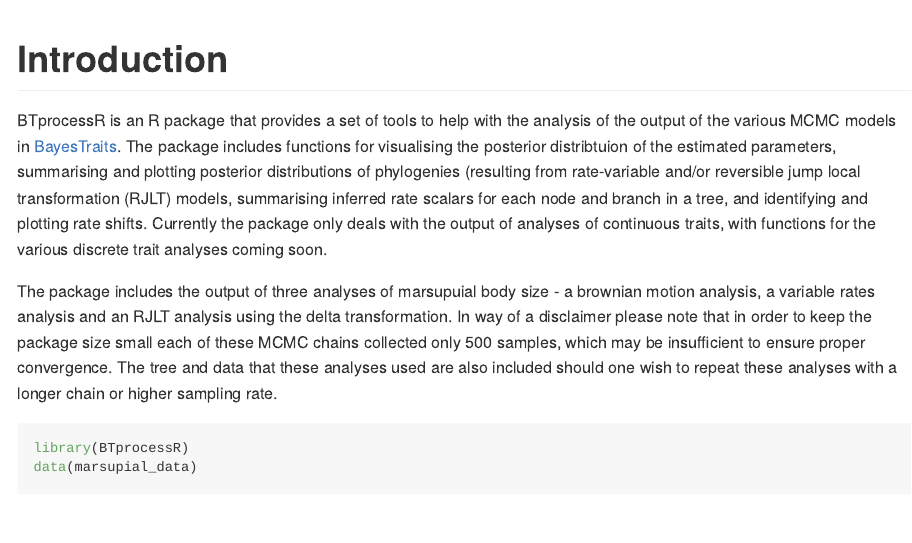
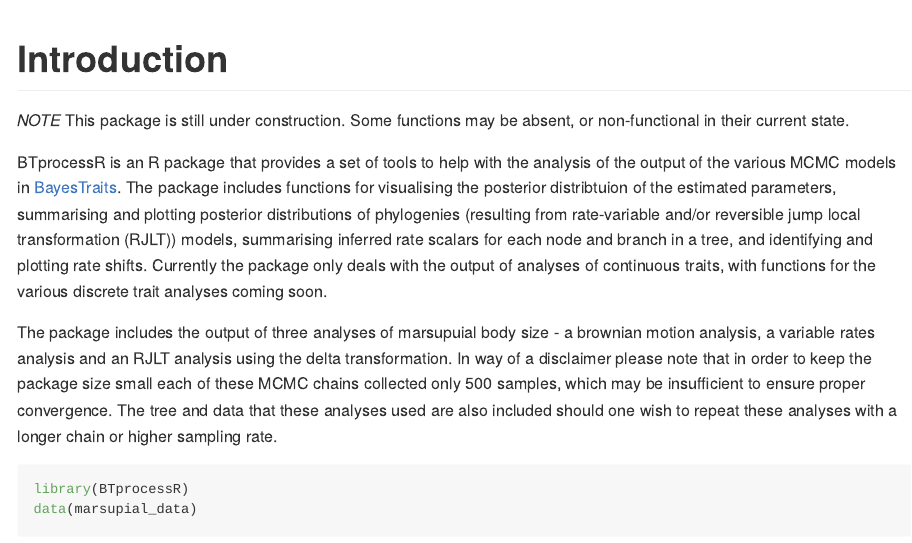
Before and after one commit to hferg/BTprocessR, an R Markdown document (README.Rmd): the page in a window 1100 px wide, from its top. The pictures show the output file README.md that the author committed with the source, drawn offline in the style of GitHub; long lines of code are wrapped.

Commit message:
Added "work in progress" note at top of readme

```diff
--- a/README.Rmd
+++ b/README.Rmd
@@ -12,7 +12,9 @@
 
 # Introduction
 
-BTprocessR is an R package that provides a set of tools to help with the analysis of the output of the various MCMC models in [BayesTraits](http://www.evolution.rdg.ac.uk/BayesTraitsV3.0.1/BayesTraitsV3.0.1.html). The package includes functions for visualising the posterior distribtuion of the estimated parameters, summarising and plotting posterior distributions of phylogenies (resulting from rate-variable and/or reversible jump local transformation (RJLT) models, summarising inferred rate scalars for each node and branch in a tree, and identifying and plotting rate shifts. Currently the package only deals with the output of analyses of continuous traits, with functions for the various discrete trait analyses coming soon.
+*NOTE* This package is still under construction. Some functions may be absent, or non-functional in their current state.
+
+BTprocessR is an R package that provides a set of tools to help with the analysis of the output of the various MCMC models in [BayesTraits](http://www.evolution.rdg.ac.uk/BayesTraitsV3.0.1/BayesTraitsV3.0.1.html). The package includes functions for visualising the posterior distribtuion of the estimated parameters, summarising and plotting posterior distributions of phylogenies (resulting from rate-variable and/or reversible jump local transformation (RJLT)) models, summarising inferred rate scalars for each node and branch in a tree, and identifying and plotting rate shifts. Currently the package only deals with the output of analyses of continuous traits, with functions for the various discrete trait analyses coming soon.
 
 The package includes the output of three analyses of marsupuial body size - a brownian motion analysis, a variable rates analysis and an RJLT analysis using the delta transformation. In way of a disclaimer please note that in order to keep the package size small each of these MCMC chains collected only 500 samples, which may be insufficient to ensure proper convergence. The tree and data that these analyses used are also included should one wish to repeat these analyses with a longer chain or higher sampling rate.
 
```
Also changed, not shown: README.md, figure/comparePosteriors-1.png, figure/comparePosteriors-2.png, figure/marginalLikelihoods-1.png, figure/plotPosterior-1.png, figure/plotPosterior-2.png, figure/plotPosterior-3.png, figure/plotPosterior-4.png, figure/treePosteriors-1.png, figure/treePosteriors-2.png.
